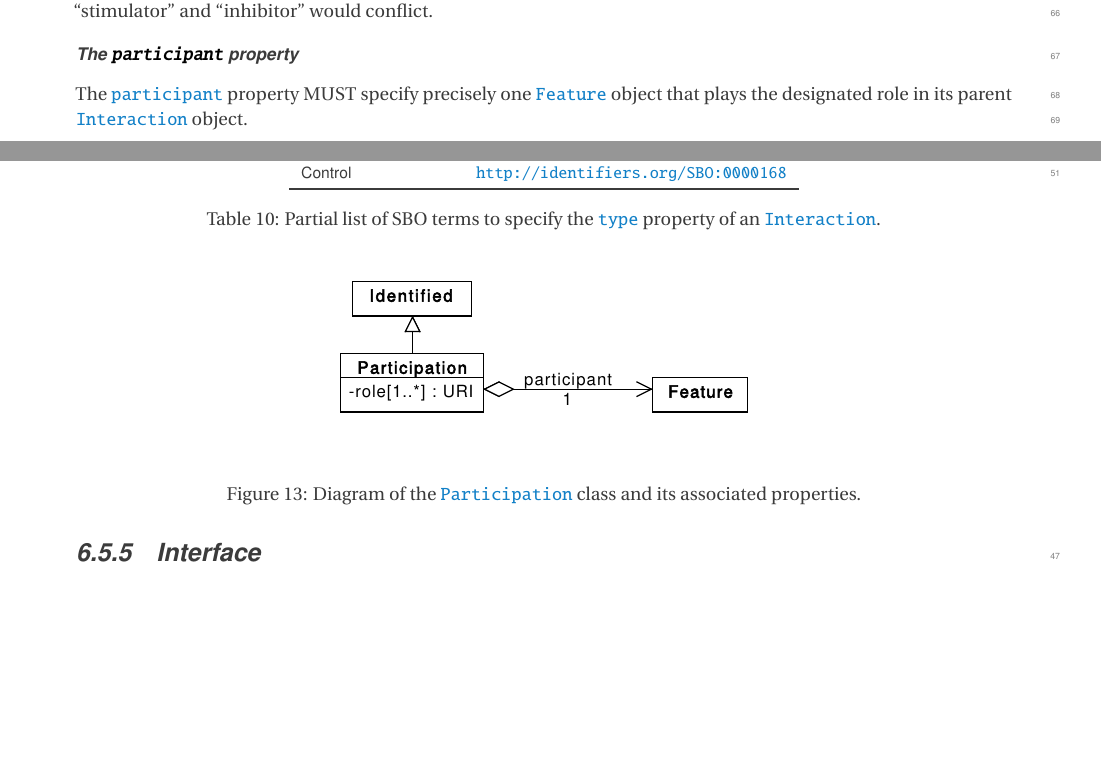
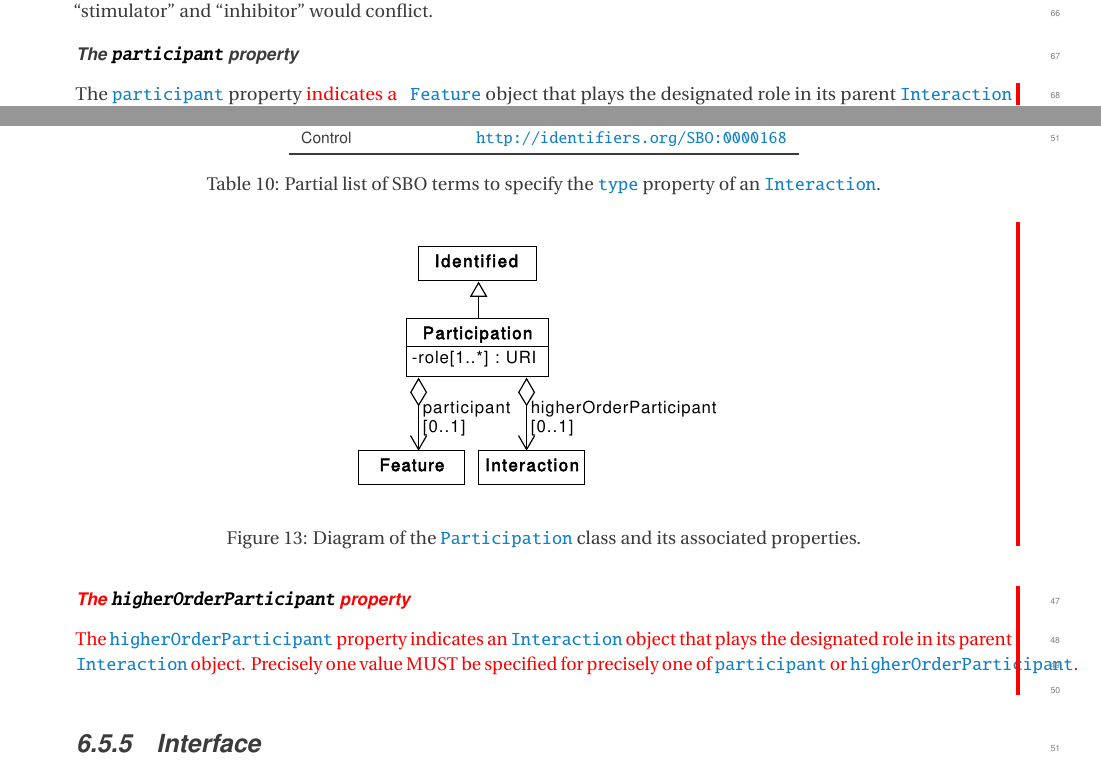
Before and after one commit to SynBioDex/SBOL-specification, a LaTeX document (sbol3.tex, which reads participation.tex): two parts of pages 29 and 30 of 62 before the commit and two parts of pages 29 and 30 of 63 after it, joined at a grey line, cut so that both start at the same text, the shorter picture padded with empty space. Compiled offline with pdfLaTeX.

Commit message:
Draft update based on SEP 049

```diff
--- a/participation.tex
+++ b/participation.tex
@@ -3,6 +3,7 @@
 
 Each \sbol{Participation} (see \ref{uml:participation}) represents how a particular \sbol{Feature} behaves in its parent \sbol{Interaction}.
 
+\threezeroone{
 \begin{figure}[ht]
 \begin{center}
 \includegraphics[scale=0.6]{uml/participation}
@@ -46,4 +48,14 @@ If a \sbol{Participation} is well described by one of the terms from \ref{tbl:pa
 
 \subparagraph{The \sbolheading{participant} property}\label{sec:participant}
 
-The \sbol{participant} property MUST specify precisely one \sbol{Feature} object that plays the designated role in its parent \sbol{Interaction} object.
+The \sbol{participant} property \threezeroone{indicates a} \sbol{Feature} object that plays the designated role in its parent \sbol{Interaction} object.
+%
+\threezeroone{
+Precisely one value MUST be specified for precisely one of \sbol{participant}  or \sbol{higherOrderParticipant}.
+
+\subparagraph{The \sbolheading{higherOrderParticipant} property}\label{sec:higherOrderParticipant}
+
+The \sbol{higherOrderParticipant} property indicates an \sbol{Interaction} object that plays the designated role in its parent \sbol{Interaction} object.
+%
+Precisely one value MUST be specified for precisely one of \sbol{participant}  or \sbol{higherOrderParticipant}.
+}
```
Also changed, not shown: uml/participation.pdf, participation.tex (1 more changed lines), 1 other file.
